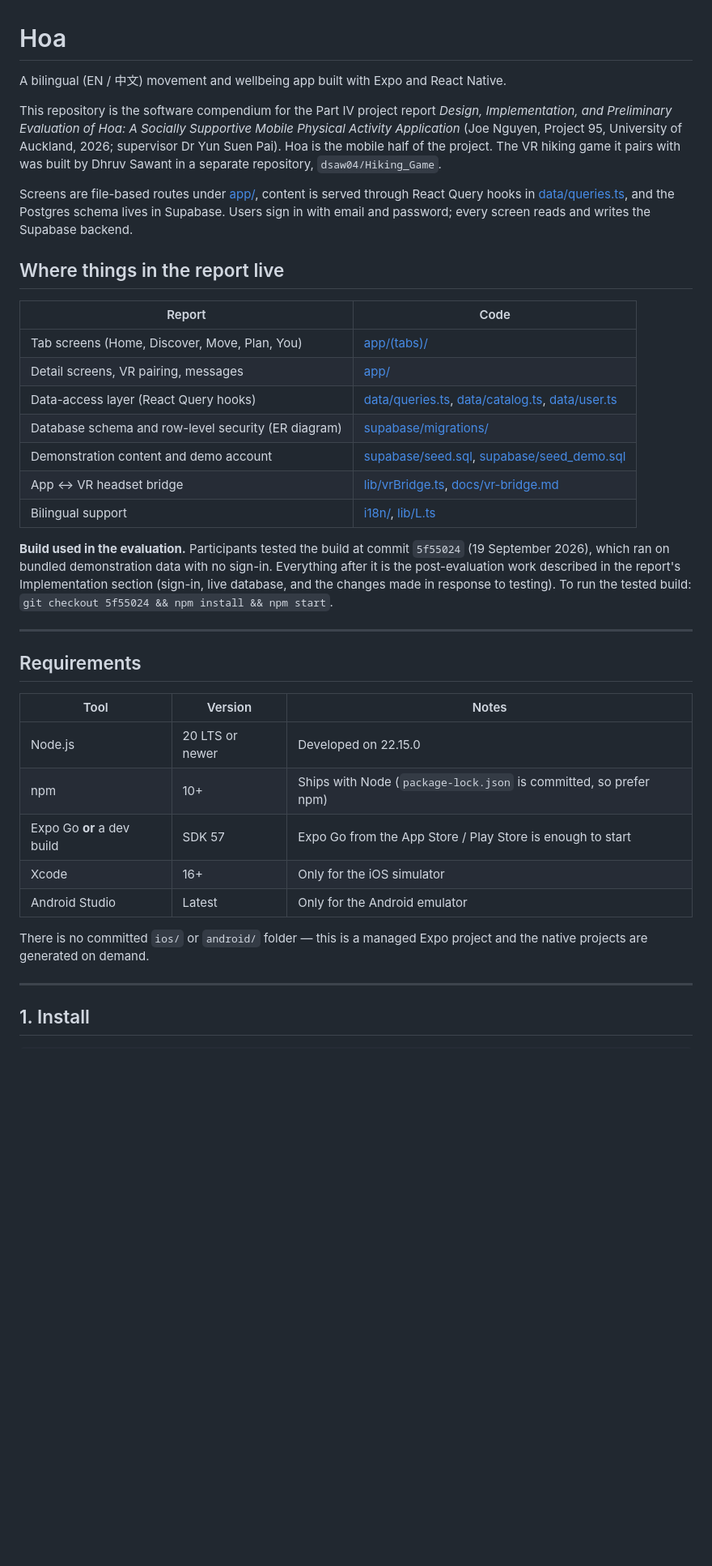
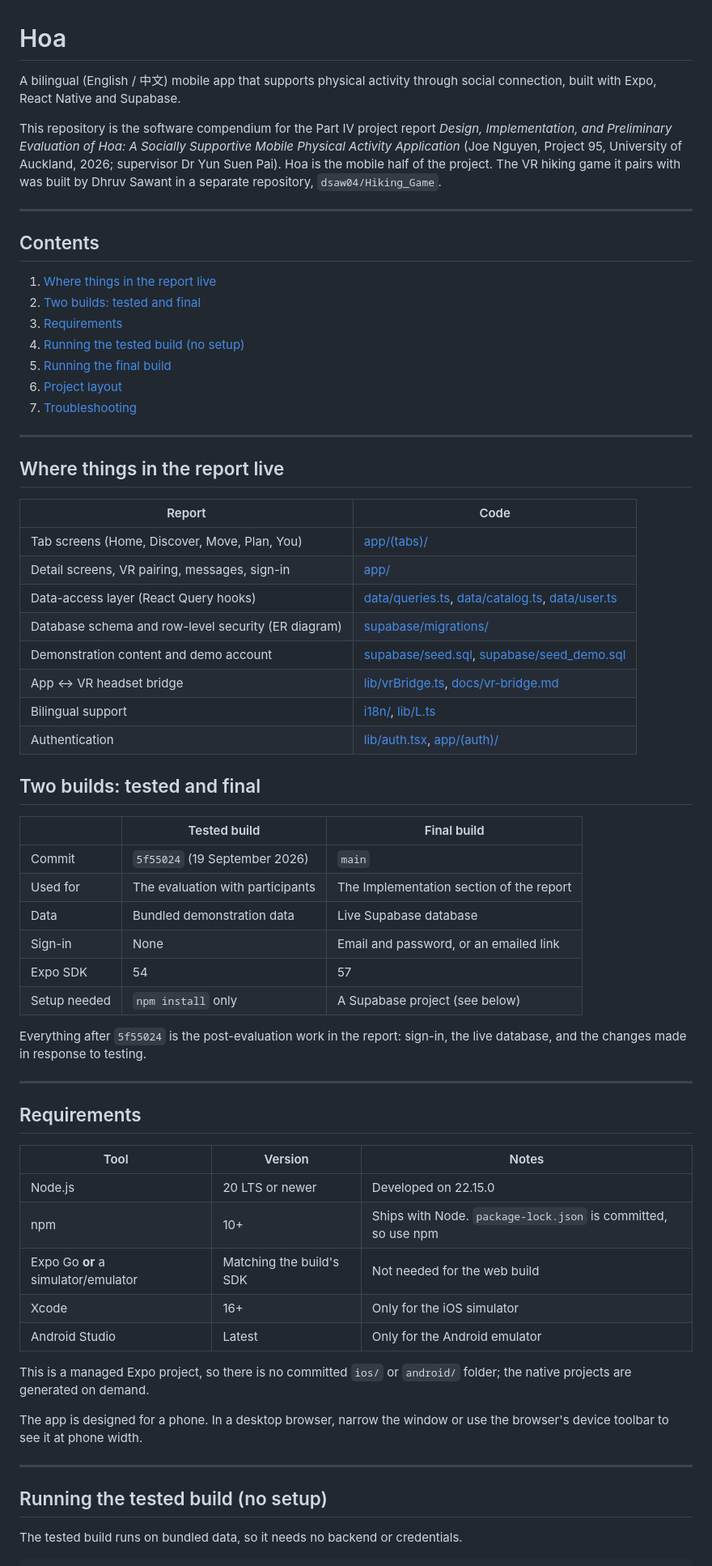
Before and after one commit to joengy/P4P, a Markdown page: README.md, the part around one of its changes. Shown at 81% size. GitHub-like rendering; blank space fills up the shorter version.

````diff
--- a/README.md
+++ b/README.md
@@ -1,6 +1,7 @@
 # Hoa
 
-A bilingual (EN / 中文) movement and wellbeing app built with Expo and React Native.
+A bilingual (English / 中文) mobile app that supports physical activity through social
+connection, built with Expo, React Native and Supabase.
 
 This repository is the software compendium for the Part IV project report
 *Design, Implementation, and Preliminary Evaluation of Hoa: A Socially Supportive Mobile
@@ -8,27 +9,46 @@ Physical Activity Application* (Joe Nguyen, Project 95, University of Auckland,
 supervisor Dr Yun Suen Pai). Hoa is the mobile half of the project. The VR hiking game it
 pairs with was built by Dhruv Sawant in a separate repository, `dsaw04/Hiking_Game`.
 
-Screens are file-based routes under [app/](app/), content is served through React Query
-hooks in [data/queries.ts](data/queries.ts), and the Postgres schema lives in Supabase.
-Users sign in with email and password; every screen reads and writes the Supabase backend.
+---
+
+## Contents
+
+1. [Where things in the report live](#where-things-in-the-report-live)
+2. [Two builds: tested and final](#two-builds-tested-and-final)
+3. [Requirements](#requirements)
+4. [Running the tested build (no setup)](#running-the-tested-build-no-setup)
+5. [Running the final build](#running-the-final-build)
+6. [Project layout](#project-layout)
+7. [Troubleshooting](#troubleshooting)
+
+---
 
 ## Where things in the report live
 
 | Report | Code |
 |---|---|
 | Tab screens (Home, Discover, Move, Plan, You) | [app/(tabs)/](app/(tabs)/) |
-| Detail screens, VR pairing, messages | [app/](app/) |
+| Detail screens, VR pairing, messages, sign-in | [app/](app/) |
 | Data-access layer (React Query hooks) | [data/queries.ts](data/queries.ts), [data/catalog.ts](data/catalog.ts), [data/user.ts](data/user.ts) |
 | Database schema and row-level security (ER diagram) | [supabase/migrations/](supabase/migrations/) |
 | Demonstration content and demo account | [supabase/seed.sql](supabase/seed.sql), [supabase/seed_demo.sql](supabase/seed_demo.sql) |
 | App ↔ VR headset bridge | [lib/vrBridge.ts](lib/vrBridge.ts), [docs/vr-bridge.md](docs/vr-bridge.md) |
 | Bilingual support | [i18n/](i18n/), [lib/L.ts](lib/L.ts) |
+| Authentication | [lib/auth.tsx](lib/auth.tsx), [app/(auth)/](app/(auth)/) |
 
-**Build used in the evaluation.** Participants tested the build at commit `5f55024`
-(19 September 2026), which ran on bundled demonstration data with no sign-in. Everything
-after it is the post-evaluation work described in the report's Implementation section
-(sign-in, live database, and the changes made in response to testing). To run the tested
-build: `git checkout 5f55024 && npm install && npm start`.
+## Two builds: tested and final
+
+| | Tested build | Final build |
+|---|---|---|
+| Commit | `5f55024` (19 September 2026) | `main` |
+| Used for | The evaluation with participants | The Implementation section of the report |
+| Data | Bundled demonstration data | Live Supabase database |
+| Sign-in | None | Email and password, or an emailed link |
+| Expo SDK | 54 | 57 |
+| Setup needed | `npm install` only | A Supabase project (see below) |
+
+Everything after `5f55024` is the post-evaluation work in the report: sign-in, the live
+database, and the changes made in response to testing.
 
 ---
 
@@ -37,16 +57,21 @@ build: `git checkout 5f55024 && npm install && npm start`.
 | Tool | Version | Notes |
 |---|---|---|
 | Node.js | 20 LTS or newer | Developed on 22.15.0 |
-| npm | 10+ | Ships with Node (`package-lock.json` is committed, so prefer npm) |
-| Expo Go **or** a dev build | SDK 57 | Expo Go from the App Store / Play Store is enough to start |
+| npm | 10+ | Ships with Node. `package-lock.json` is committed, so use npm |
+| Expo Go **or** a simulator/emulator | Matching the build's SDK | Not needed for the web build |
 | Xcode | 16+ | Only for the iOS simulator |
 | Android Studio | Latest | Only for the Android emulator |
 
-There is no committed `ios/` or `android/` folder — this is a managed Expo project and
-the native projects are generated on demand.
+This is a managed Expo project, so there is no committed `ios/` or `android/` folder; the
+native projects are generated on demand.
+
+The app is designed for a phone. In a desktop browser, narrow the window or use the
+browser's device toolbar to see it at phone width.
 
 ---
 
-## 1. Install
+## Running the tested build (no setup)
+
+The tested build runs on bundled data, so it needs no backend or credentials.
 
 ```bash
````
Also changed, not shown: other parts of README.md (+99 -119 lines).
